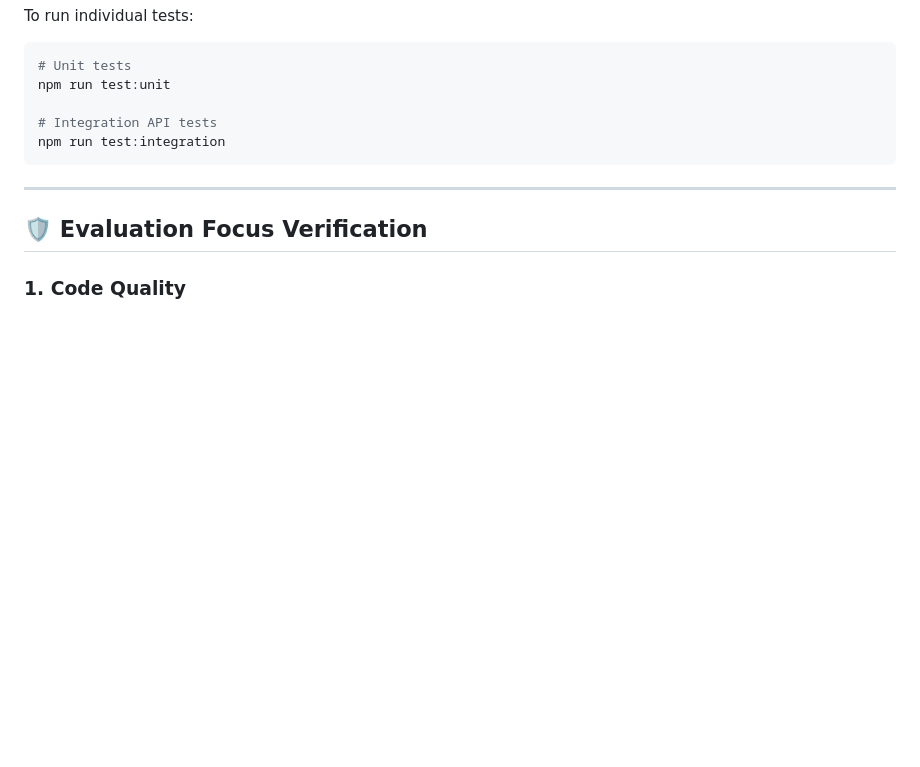
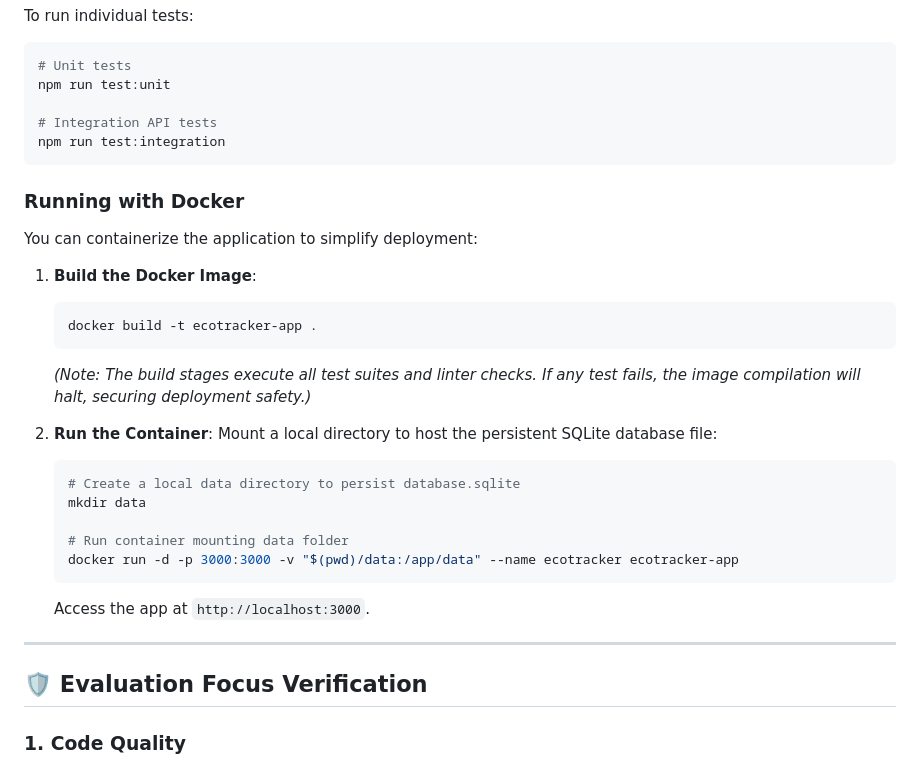
Before and after one commit to Varshith10121901/Promptwar-challenge-3, a Markdown page: README.md, the part around the change. Rendered like a GitHub page; blank space fills up the shorter version.

Commit message:
docs: Document Docker deployment commands in README

````diff
--- a/README.md
+++ b/README.md
@@ -107,6 +107,26 @@ npm run test:unit
 npm run test:integration
 ```
 
+### Running with Docker
+You can containerize the application to simplify deployment:
+
+1. **Build the Docker Image**:
+   ```bash
+   docker build -t ecotracker-app .
+   ```
+   *(Note: The build stages execute all test suites and linter checks. If any test fails, the image compilation will halt, securing deployment safety.)*
+
+2. **Run the Container**:
+   Mount a local directory to host the persistent SQLite database file:
+   ```bash
+   # Create a local data directory to persist database.sqlite
+   mkdir data
+
+   # Run container mounting data folder
+   docker run -d -p 3000:3000 -v "$(pwd)/data:/app/data" --name ecotracker ecotracker-app
+   ```
+   Access the app at `http://localhost:3000`.
+
 ---
 
 ## 🛡️ Evaluation Focus Verification
````
